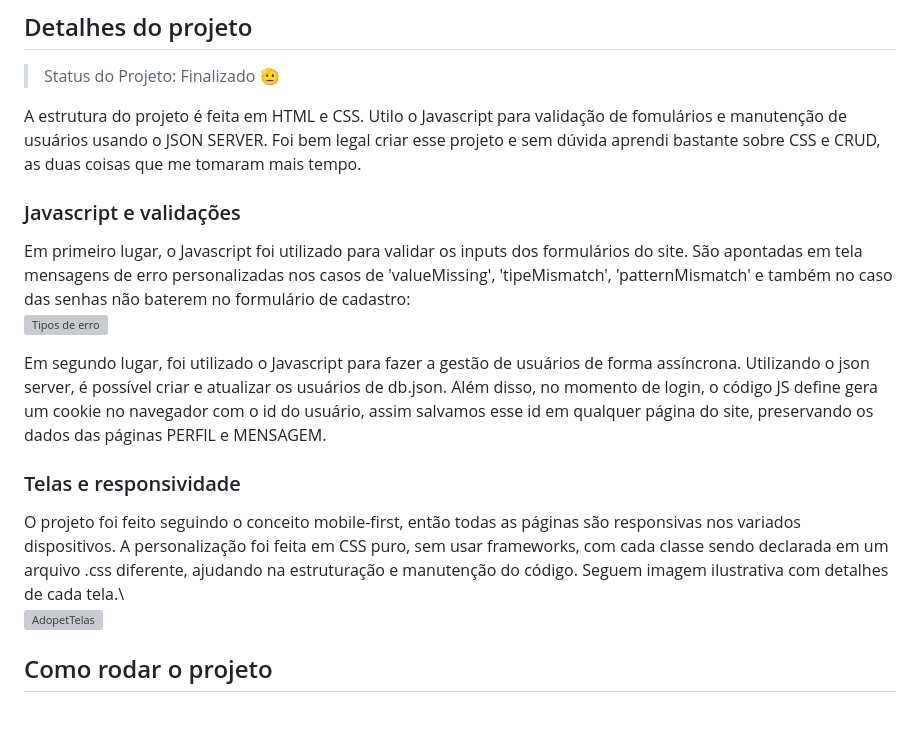
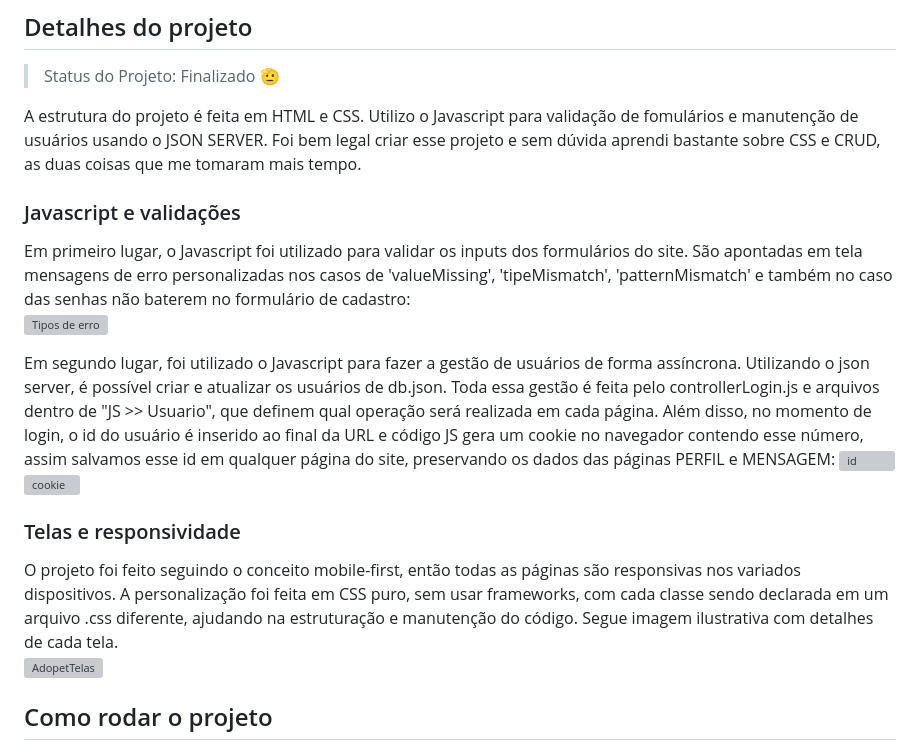
Before and after one commit to alan004/adopet, a Markdown page: README.md, the part around the change printed below. Rendered like a GitHub page; blank space fills up the shorter version; grey boxes are pictures that could not be loaded.

```diff
--- a/README.md
+++ b/README.md
@@ -20,17 +20,18 @@ Projeto feito para o challenge front-end, todo o código foi criado do zero. Sem
 
 > Status do Projeto: Finalizado  🫡
 
-A estrutura do projeto é feita em HTML e CSS. Utilo o Javascript para validação de fomulários e manutenção de usuários usando o JSON SERVER. Foi bem legal criar esse projeto e sem dúvida aprendi bastante sobre CSS e CRUD, as duas coisas que me tomaram mais tempo.
+A estrutura do projeto é feita em HTML e CSS. Utilizo o Javascript para validação de fomulários e manutenção de usuários usando o JSON SERVER. Foi bem legal criar esse projeto e sem dúvida aprendi bastante sobre CSS e CRUD, as duas coisas que me tomaram mais tempo.
 
 ### Javascript e validações
 Em primeiro lugar, o Javascript foi utilizado para validar os inputs dos formulários do site. São apontadas em tela mensagens de erro personalizadas nos casos de 'valueMissing', 'tipeMismatch', 'patternMismatch' e também no caso das senhas não baterem no formulário de cadastro: \
 ![Tipos de erro](https://user-images.githubusercontent.com/17684918/228090337-96d46be4-36d6-4a2d-a6e0-dbc4d99f28b2.png)
 
-Em segundo lugar, foi utilizado o Javascript para fazer a gestão de usuários de forma assíncrona. Utilizando o json server, é possível criar e atualizar os usuários de db.json. Além disso, no momento de login, o código JS define gera um cookie no navegador com o id do usuário, assim salvamos esse id em qualquer página do site, preservando os dados das páginas PERFIL e MENSAGEM.
-
+Em segundo lugar, foi utilizado o Javascript para fazer a gestão de usuários de forma assíncrona. Utilizando o json server, é possível criar e atualizar os usuários de db.json. Toda essa gestão é feita pelo controllerLogin.js e arquivos dentro de "JS >> Usuario", que definem qual operação será realizada em cada página. Além disso, no momento de login, o id do usuário é inserido ao final da URL e código JS gera um cookie no navegador contendo esse número, assim salvamos esse id em qualquer página do site, preservando os dados das páginas PERFIL e MENSAGEM:
+![id](https://user-images.githubusercontent.com/17684918/228100283-1f6eeeff-654b-4074-b50b-09e0302d5baa.png)
+![cookie](https://user-images.githubusercontent.com/17684918/228104787-998cc422-1e0c-4525-85a7-b07f74e8fcc2.png)
 
 ### Telas e responsividade
-O projeto foi feito seguindo o conceito mobile-first, então todas as páginas são responsivas nos variados dispositivos. A personalização foi feita em CSS puro, sem usar frameworks, com cada classe sendo declarada em um arquivo .css diferente, ajudando na estruturação e manutenção do código. Seguem imagem ilustrativa com detalhes de cada tela.\
+O projeto foi feito seguindo o conceito mobile-first, então todas as páginas são responsivas nos variados dispositivos. A personalização foi feita em CSS puro, sem usar frameworks, com cada classe sendo declarada em um arquivo .css diferente, ajudando na estruturação e manutenção do código. Segue imagem ilustrativa com detalhes de cada tela.
 ![AdopetTelas](https://user-images.githubusercontent.com/17684918/228090474-017bde69-0593-4042-af3a-279ecacc9563.png)
 
 
```
Also changed, not shown: other parts of README.md (+1 -1 lines).
